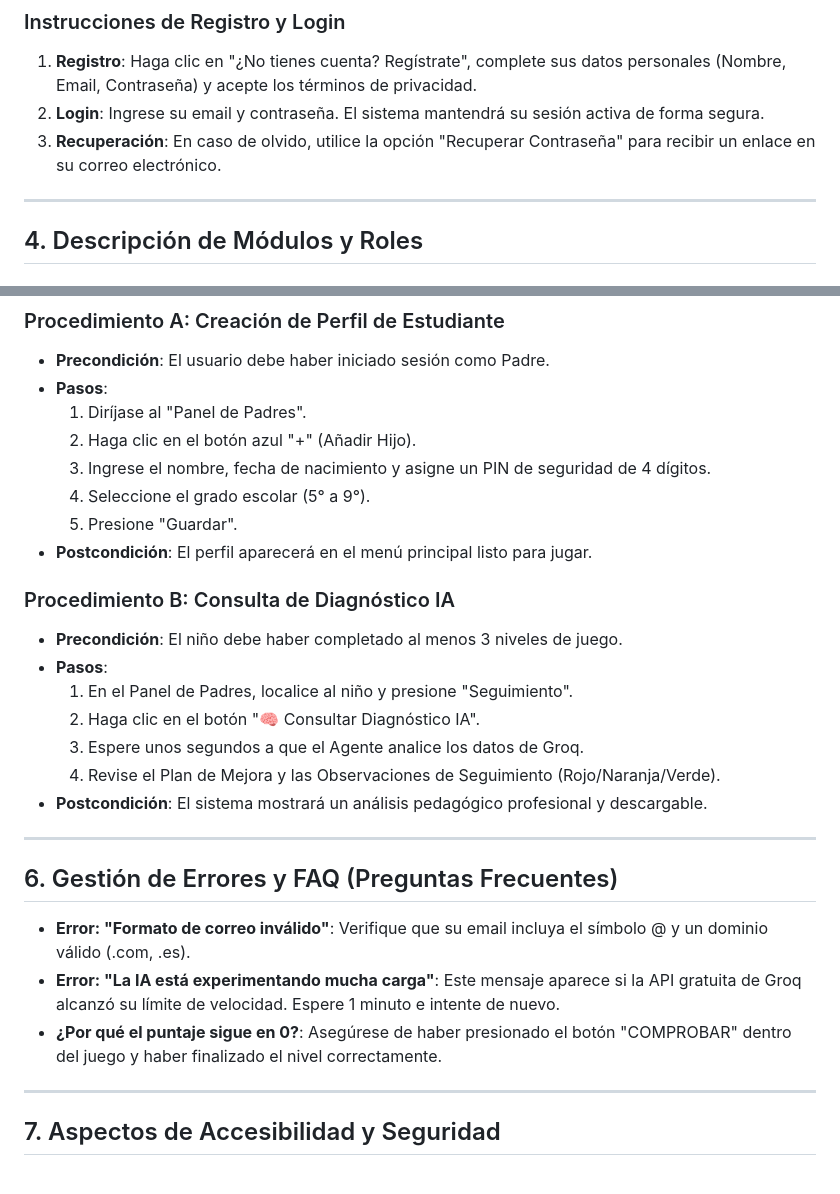
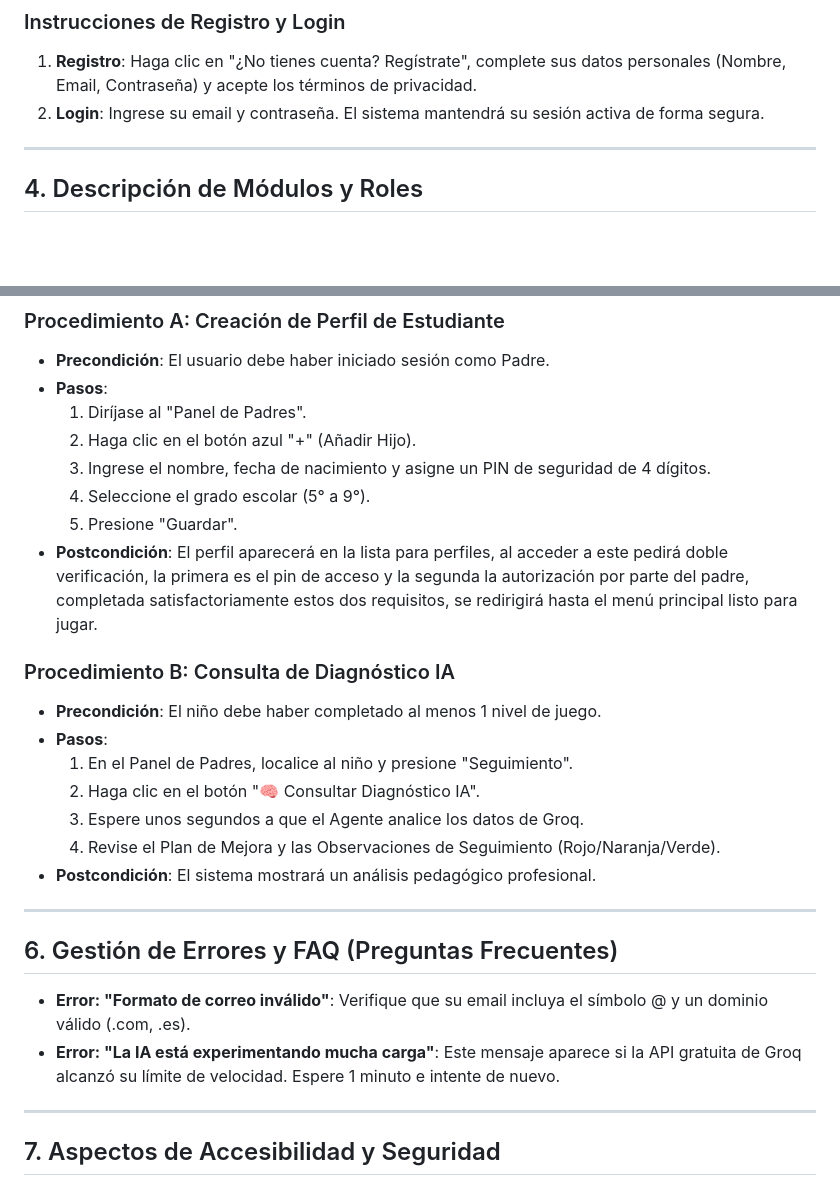
Before and after one commit to AlfaroMH/BetterMind, a Markdown page: MANUAL_USUARIO.md, 2 parts joined by grey strips. Rendered like a GitHub page; blank space fills up the shorter version.

Commit message:
Actualización de Manual Usuario

```diff
--- a/MANUAL_USUARIO.md
+++ b/MANUAL_USUARIO.md
@@ -36,7 +36,7 @@ El sistema es accesible vía: `https://bettermind-app.vercel.app` (o dirección
 ### Instrucciones de Registro y Login
 1. **Registro**: Haga clic en "¿No tienes cuenta? Regístrate", complete sus datos personales (Nombre, Email, Contraseña) y acepte los términos de privacidad.
 2. **Login**: Ingrese su email y contraseña. El sistema mantendrá su sesión activa de forma segura.
-3. **Recuperación**: En caso de olvido, utilice la opción "Recuperar Contraseña" para recibir un enlace en su correo electrónico.
+
 
 ---
 
@@ -67,23 +67,23 @@ El sistema es accesible vía: `https://bettermind-app.vercel.app` (o dirección
   3. Ingrese el nombre, fecha de nacimiento y asigne un PIN de seguridad de 4 dígitos.
   4. Seleccione el grado escolar (5° a 9°).
   5. Presione "Guardar".
-- **Postcondición**: El perfil aparecerá en el menú principal listo para jugar.
+- **Postcondición**: El perfil aparecerá en la lista para perfiles, al acceder a este pedirá doble verificación, la primera es el pin de acceso y la segunda la autorización por parte del padre, completada satisfactoriamente estos dos requisitos, se redirigirá hasta el menú principal listo para jugar.
 
 ### Procedimiento B: Consulta de Diagnóstico IA
-- **Precondición**: El niño debe haber completado al menos 3 niveles de juego.
+- **Precondición**: El niño debe haber completado al menos 1 nivel de juego.
 - **Pasos**:
   1. En el Panel de Padres, localice al niño y presione "Seguimiento".
   2. Haga clic en el botón "🧠 Consultar Diagnóstico IA".
   3. Espere unos segundos a que el Agente analice los datos de Groq.
   4. Revise el Plan de Mejora y las Observaciones de Seguimiento (Rojo/Naranja/Verde).
-- **Postcondición**: El sistema mostrará un análisis pedagógico profesional y descargable.
+- **Postcondición**: El sistema mostrará un análisis pedagógico profesional.
 
 ---
 
 ## 6. Gestión de Errores y FAQ (Preguntas Frecuentes)
 - **Error: "Formato de correo inválido"**: Verifique que su email incluya el símbolo @ y un dominio válido (.com, .es).
 - **Error: "La IA está experimentando mucha carga"**: Este mensaje aparece si la API gratuita de Groq alcanzó su límite de velocidad. Espere 1 minuto e intente de nuevo.
-- **¿Por qué el puntaje sigue en 0?**: Asegúrese de haber presionado el botón "COMPROBAR" dentro del juego y haber finalizado el nivel correctamente.
+
 
 ---
 
```
